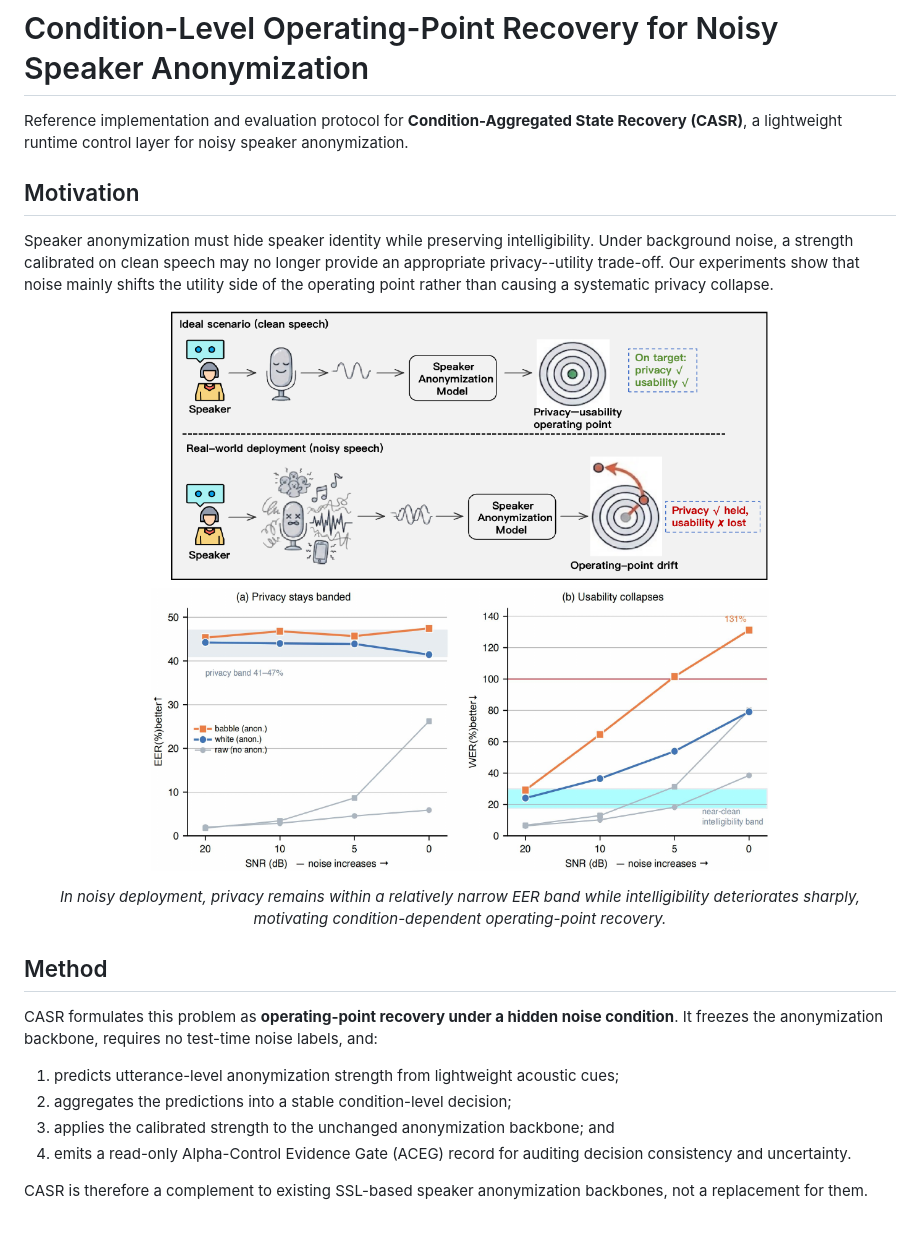
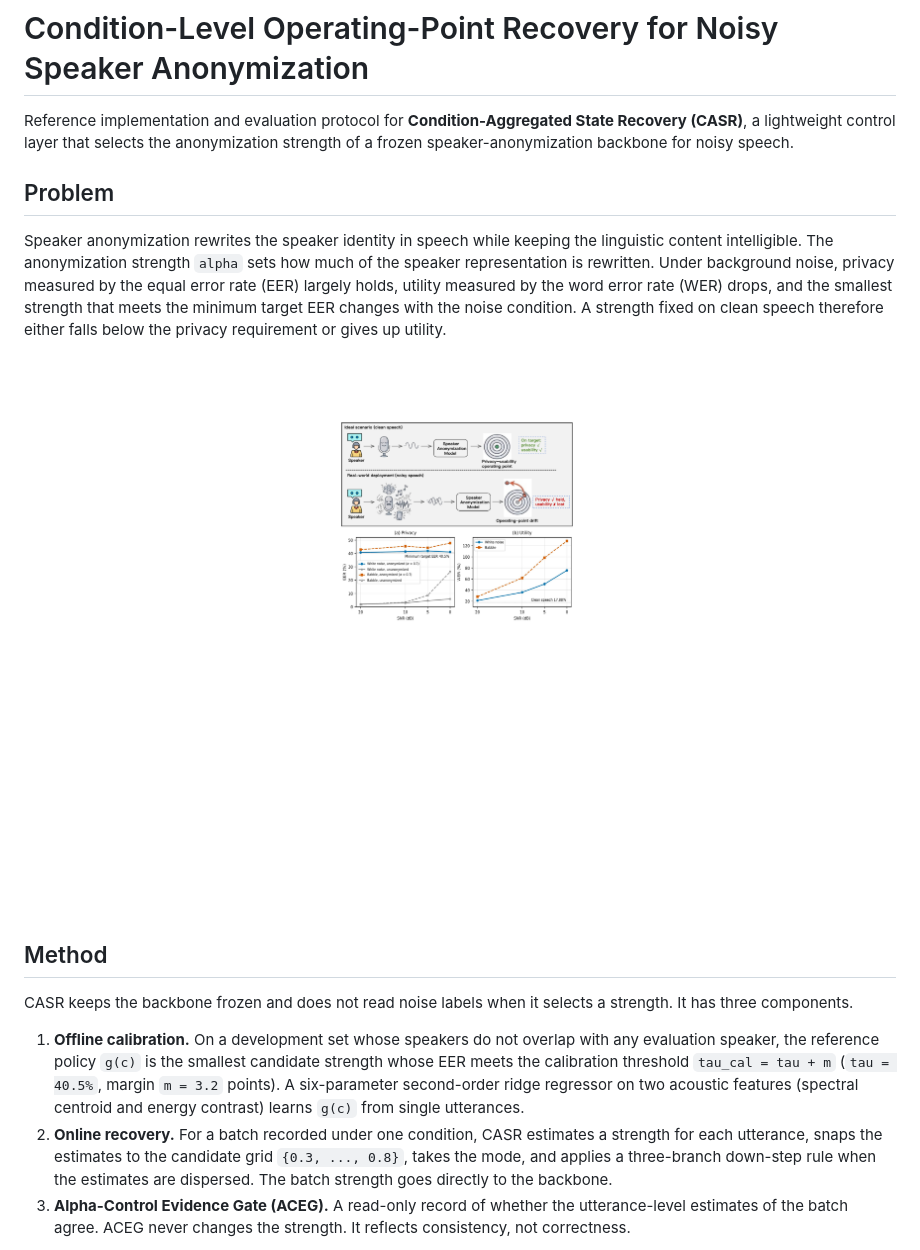
Before and after one commit to chuixiawang/Noisy-Speaker-Anonymization, a Markdown page: README.md, the part around one of its changes. Drawn GitHub-style; pictures changed too: assets/motivation.png; blank space fills up the shorter version.

```diff
--- a/README.md
+++ b/README.md
@@ -1,40 +1,41 @@
 # Condition-Level Operating-Point Recovery for Noisy Speaker Anonymization
 
 Reference implementation and evaluation protocol for **Condition-Aggregated State
-Recovery (CASR)**, a lightweight runtime control layer for noisy speaker
-anonymization.
+Recovery (CASR)**, a lightweight control layer that selects the anonymization
+strength of a frozen speaker-anonymization backbone for noisy speech.
 
-## Motivation
+## Problem
 
-Speaker anonymization must hide speaker identity while preserving intelligibility.
-Under background noise, a strength calibrated on clean speech may no longer provide
-an appropriate privacy--utility trade-off. Our experiments show that noise mainly
-shifts the utility side of the operating point rather than causing a systematic
-privacy collapse.
+Speaker anonymization rewrites the speaker identity in speech while keeping the
+linguistic content intelligible. The anonymization strength `alpha` sets how much of
+the speaker representation is rewritten. Under background noise, privacy measured
+by the equal error rate (EER) largely holds, utility measured by the word error rate
+(WER) drops, and the smallest strength that meets the minimum target EER changes
+with the noise condition. A strength fixed on clean speech therefore either falls
+below the privacy requirement or gives up utility.
 
 <p align="center">
-  <img src="assets/motivation.png" width="72%" alt="Motivation: noisy deployment shifts the privacy-utility operating point">
+  <img src="assets/motivation.png" width="80%" alt="Privacy and utility of a fixed strength under white and babble noise">
 </p>
-
-<p align="center"><em>
-In noisy deployment, privacy remains within a relatively narrow EER band while
-intelligibility deteriorates sharply, motivating condition-dependent operating-point
-recovery.
-</em></p>
 
 ## Method
 
-CASR formulates this problem as **operating-point recovery under a hidden noise
-condition**. It freezes the anonymization backbone, requires no test-time noise
-labels, and:
+CASR keeps the backbone frozen and does not read noise labels when it selects a
+strength. It has three components.
 
-1. predicts utterance-level anonymization strength from lightweight acoustic cues;
-2. aggregates the predictions into a stable condition-level decision;
-3. applies the calibrated strength to the unchanged anonymization backbone; and
-4. emits a read-only Alpha-Control Evidence Gate (ACEG) record for auditing decision
-   consistency and uncertainty.
-
-CASR is therefore a complement to existing SSL-based speaker anonymization
-backbones, not a replacement for them.
+1. **Offline calibration.** On a development set whose speakers do not overlap with
+   any evaluation speaker, the reference policy `g(c)` is the smallest candidate
+   strength whose EER meets the calibration threshold `tau_cal = tau + m`
+   (`tau = 40.5%`, margin `m = 3.2` points). A six-parameter second-order ridge
+   regressor on two acoustic features (spectral centroid and energy contrast) learns
+   `g(c)` from single utterances.
+2. **Online recovery.** For a batch recorded under one condition, CASR estimates a
+   strength for each utterance, snaps the estimates to the candidate grid
+   `{0.3, ..., 0.8}`, takes the mode, and applies a three-branch down-step rule
+   when the estimates are dispersed. The batch strength goes directly to the
+   backbone.
+3. **Alpha-Control Evidence Gate (ACEG).** A read-only record of whether the
+   utterance-level estimates of the batch agree. ACEG never changes the strength.
+   It reflects consistency, not correctness.
 
 <p align="center">
```
Also changed, not shown: other parts of README.md (+51 -74 lines), docs/CALIBRATION.md (added, +29 -0 lines), docs/EVALUATION_PROTOCOL.md (+34 -18 lines), docs/IMPLEMENTATION_NOTES.md (+7 -8 lines), assets/noisy_operating_points.png (deleted), assets/strength_recovery.png (deleted), 6 other files.
